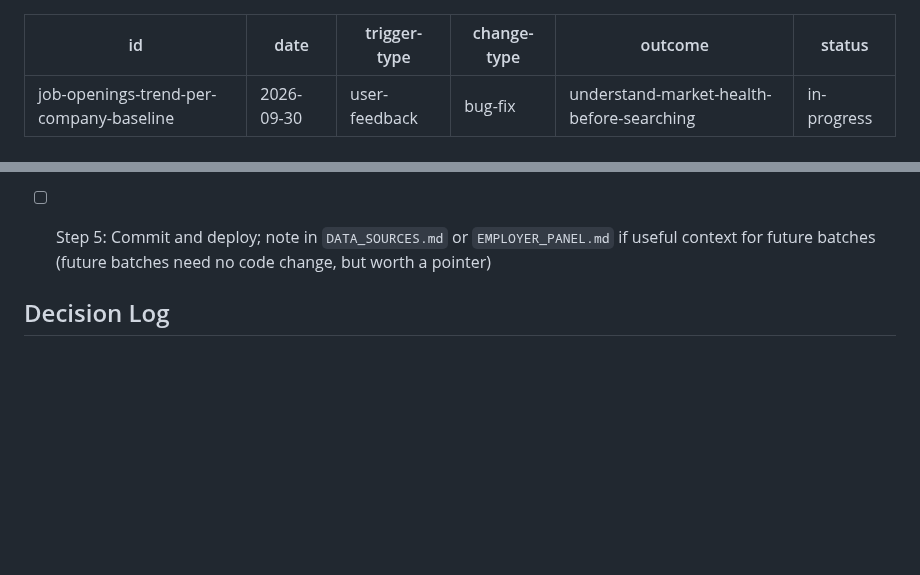
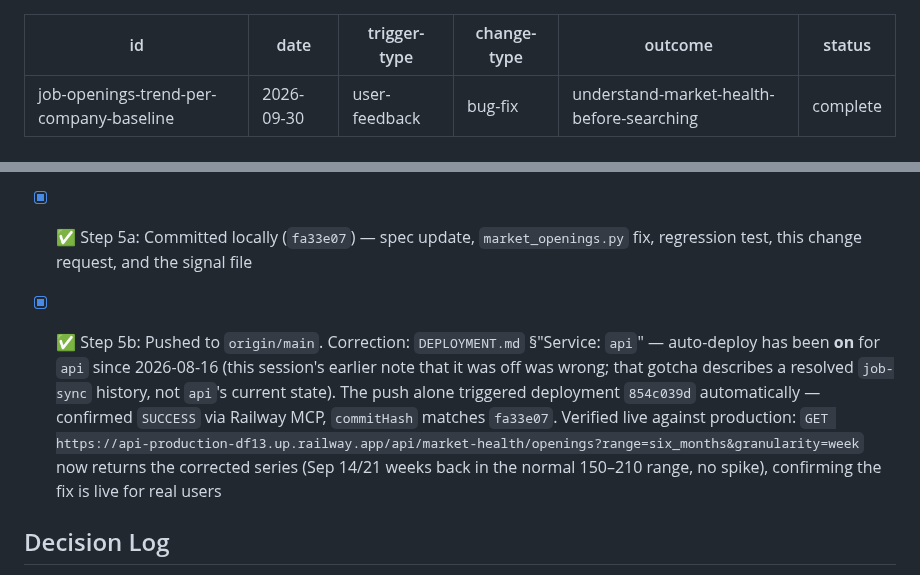
Before and after one commit to viebone/tech-market-intelligence-platform, a Markdown page: changes/2026-09-30-job-openings-trend-per-company-baseline.md, 2 parts joined by grey strips. Drawn GitHub-style; blank space fills up the shorter version.

```diff
--- a/changes/2026-09-30-job-openings-trend-per-company-baseline.md
+++ b/changes/2026-09-30-job-openings-trend-per-company-baseline.md
@@ -4,7 +4,7 @@ date: 2026-09-30
 trigger-type: user-feedback
 change-type: bug-fix
 outcome: understand-market-health-before-searching
-status: in-progress
+status: complete
 ---
 
 # Change Request: Job openings trend counts a new company's bulk-loaded roles as a hiring spike
@@ -152,8 +152,16 @@ frontend (`JobOpeningsChart.tsx` reads the same `data`/`summary` shape), and the
   expansion's bulk-loaded rows. Also ran the real `get_openings()` endpoint end-to-end
   post-fix — six-month weekly view now reads as a normal, flat-ish series with no artificial
   spike, and the generated summary text still renders correctly
-- [ ] Step 5: Commit and deploy; note in `DATA_SOURCES.md` or `EMPLOYER_PANEL.md` if useful
-      context for future batches (future batches need no code change, but worth a pointer)
+- [x] ✅ Step 5a: Committed locally (`fa33e07`) — spec update, `market_openings.py` fix,
+      regression test, this change request, and the signal file
+- [x] ✅ Step 5b: Pushed to `origin/main`. Correction: `DEPLOYMENT.md` §"Service: `api`" —
+      auto-deploy has been **on** for `api` since 2026-08-16 (this session's earlier note that it
+      was off was wrong; that gotcha describes a resolved `job-sync` history, not `api`'s current
+      state). The push alone triggered deployment `854c039d` automatically — confirmed `SUCCESS`
+      via Railway MCP, `commitHash` matches `fa33e07`. Verified live against production:
+      `GET https://api-production-df13.up.railway.app/api/market-health/openings?range=six_months&granularity=week`
+      now returns the corrected series (Sep 14/21 weeks back in the normal 150–210 range, no
+      spike), confirming the fix is live for real users
 
 ## Decision Log
 - 2026-09-30: Classified `bug-fix`, not `api-change` — the response contract, endpoint, and
```
Also changed, not shown: changes/2026-09-30-coverage-over-time-chart.md (added, +90 -0 lines), research/2026-09-30-coverage-over-time-chart.md (added, +22 -0 lines).
